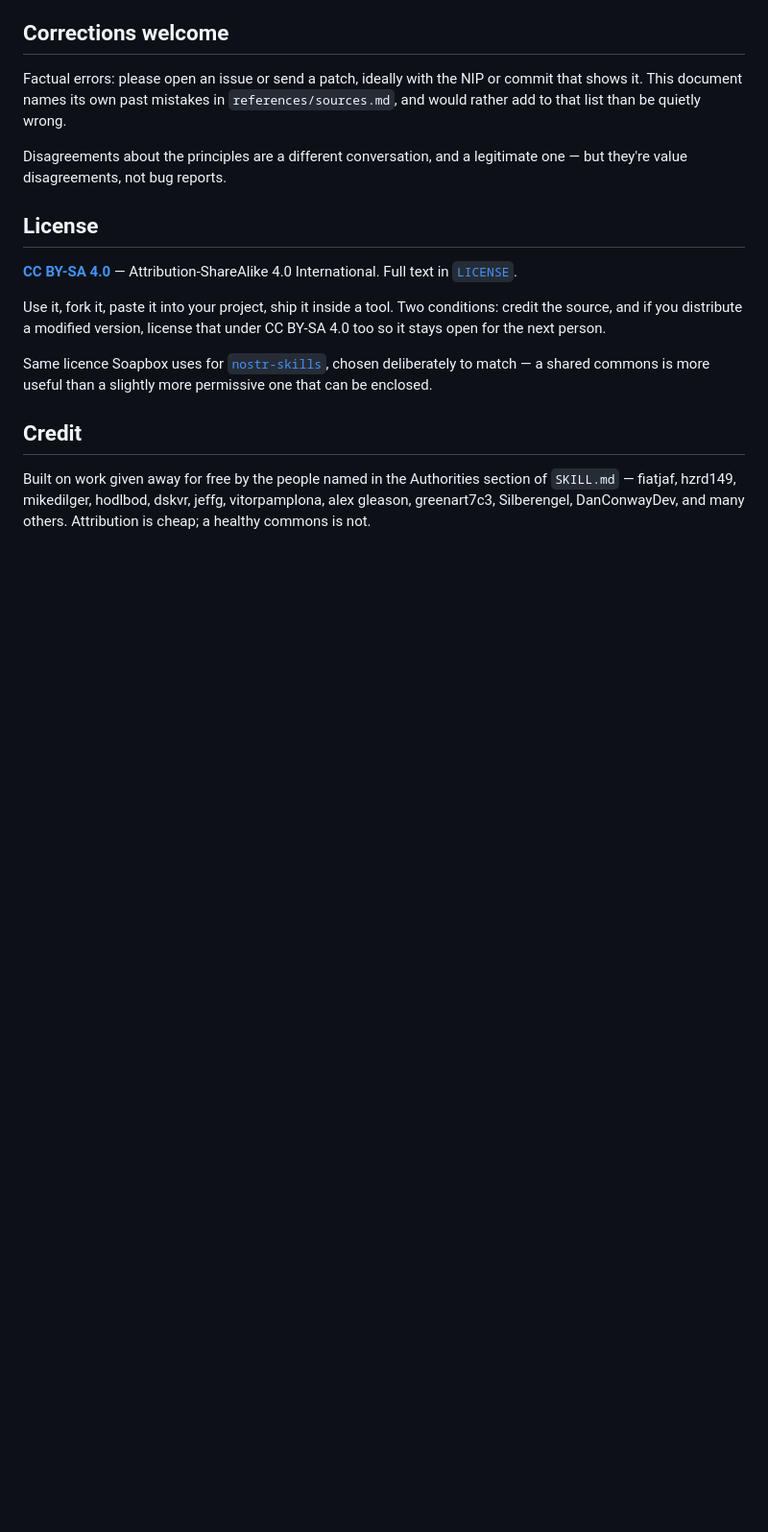
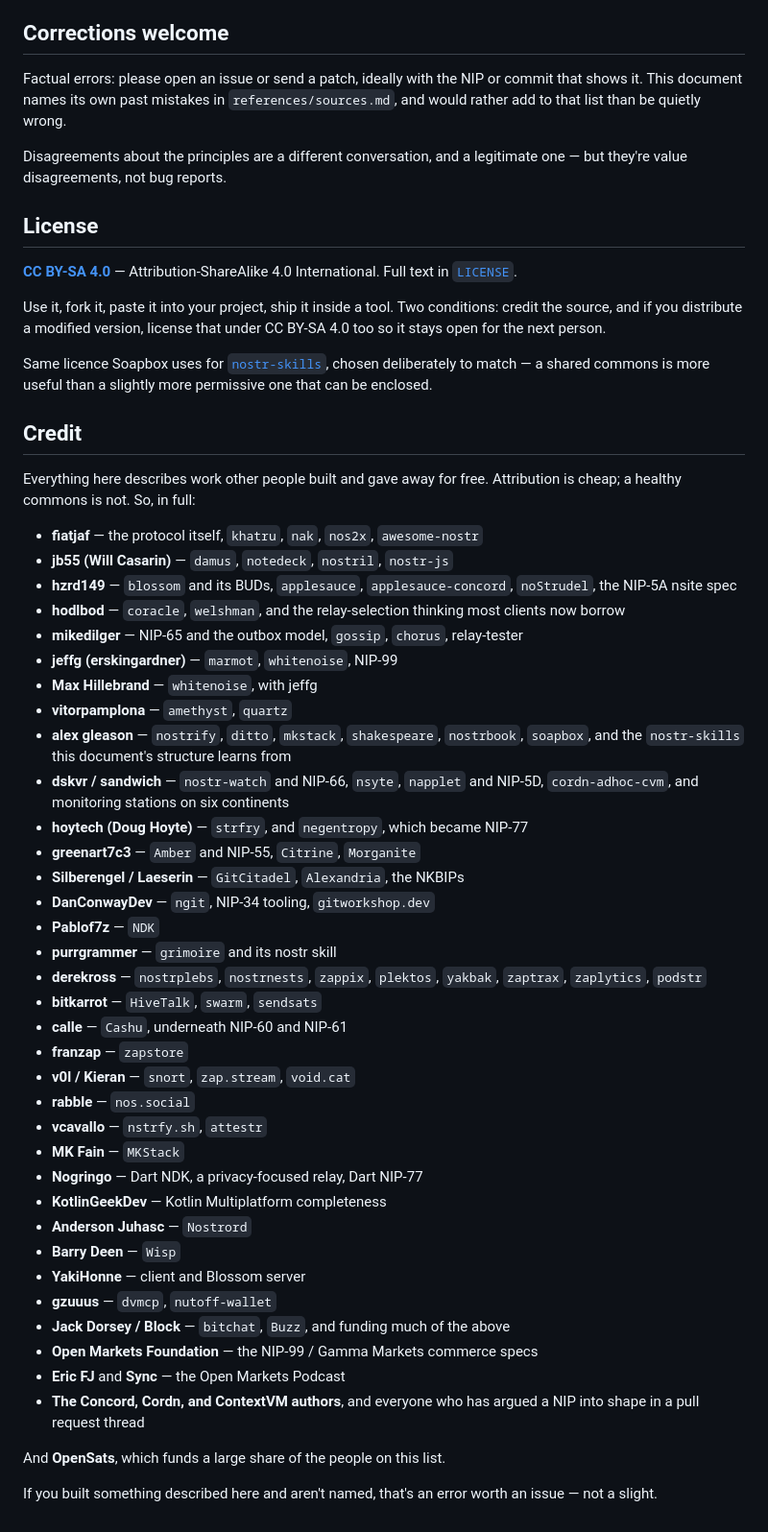
Before and after one commit to johnbnevin/ai-coding-agent-skill-document-for-nostr-projects, a Markdown page: README.md, the part around the change. Shown at 96% size. GitHub-like rendering; blank space fills up the shorter version.

Commit message:
Credit everyone by name
The document says attribution is cheap and a healthy commons is not.
Truncating the list to a handful plus "and many others" failed its own
stated principle. Names everyone whose work is described here, with
what they built.

Co-Authored-By: Claude Opus 5 (1M context) <noreply@anthropic.com>

```diff
--- a/README.md
+++ b/README.md
@@ -66,4 +66,43 @@ Same licence Soapbox uses for [`nostr-skills`](https://gitlab.com/soapbox-pub/no
 
 ## Credit
 
-Built on work given away for free by the people named in the Authorities section of `SKILL.md` — fiatjaf, hzrd149, mikedilger, hodlbod, dskvr, jeffg, vitorpamplona, alex gleason, greenart7c3, Silberengel, DanConwayDev, and many others. Attribution is cheap; a healthy commons is not.
+Everything here describes work other people built and gave away for free. Attribution is cheap; a healthy commons is not. So, in full:
+
+- **fiatjaf** — the protocol itself, `khatru`, `nak`, `nos2x`, `awesome-nostr`
+- **jb55 (Will Casarin)** — `damus`, `notedeck`, `nostril`, `nostr-js`
+- **hzrd149** — `blossom` and its BUDs, `applesauce`, `applesauce-concord`, `noStrudel`, the NIP-5A nsite spec
+- **hodlbod** — `coracle`, `welshman`, and the relay-selection thinking most clients now borrow
+- **mikedilger** — NIP-65 and the outbox model, `gossip`, `chorus`, relay-tester
+- **jeffg (erskingardner)** — `marmot`, `whitenoise`, NIP-99
+- **Max Hillebrand** — `whitenoise`, with jeffg
+- **vitorpamplona** — `amethyst`, `quartz`
+- **alex gleason** — `nostrify`, `ditto`, `mkstack`, `shakespeare`, `nostrbook`, `soapbox`, and the `nostr-skills` this document's structure learns from
+- **dskvr / sandwich** — `nostr-watch` and NIP-66, `nsyte`, `napplet` and NIP-5D, `cordn-adhoc-cvm`, and monitoring stations on six continents
+- **hoytech (Doug Hoyte)** — `strfry`, and `negentropy`, which became NIP-77
+- **greenart7c3** — `Amber` and NIP-55, `Citrine`, `Morganite`
+- **Silberengel / Laeserin** — `GitCitadel`, `Alexandria`, the NKBIPs
+- **DanConwayDev** — `ngit`, NIP-34 tooling, `gitworkshop.dev`
+- **Pablof7z** — `NDK`
+- **purrgrammer** — `grimoire` and its nostr skill
+- **derekross** — `nostrplebs`, `nostrnests`, `zappix`, `plektos`, `yakbak`, `zaptrax`, `zaplytics`, `podstr`
+- **bitkarrot** — `HiveTalk`, `swarm`, `sendsats`
+- **calle** — `Cashu`, underneath NIP-60 and NIP-61
+- **franzap** — `zapstore`
+- **v0l / Kieran** — `snort`, `zap.stream`, `void.cat`
+- **rabble** — `nos.social`
+- **vcavallo** — `nstrfy.sh`, `attestr`
+- **MK Fain** — `MKStack`
+- **Nogringo** — Dart NDK, a privacy-focused relay, Dart NIP-77
+- **KotlinGeekDev** — Kotlin Multiplatform completeness
+- **Anderson Juhasc** — `Nostrord`
+- **Barry Deen** — `Wisp`
+- **YakiHonne** — client and Blossom server
+- **gzuuus** — `dvmcp`, `nutoff-wallet`
+- **Jack Dorsey / Block** — `bitchat`, `Buzz`, and funding much of the above
+- **Open Markets Foundation** — the NIP-99 / Gamma Markets commerce specs
+- **Eric FJ** and **Sync** — the Open Markets Podcast
+- **The Concord, Cordn, and ContextVM authors**, and everyone who has argued a NIP into shape in a pull request thread
+
+And **OpenSats**, which funds a large share of the people on this list.
+
+If you built something described here and aren't named, that's an error worth an issue — not a slight.
```
